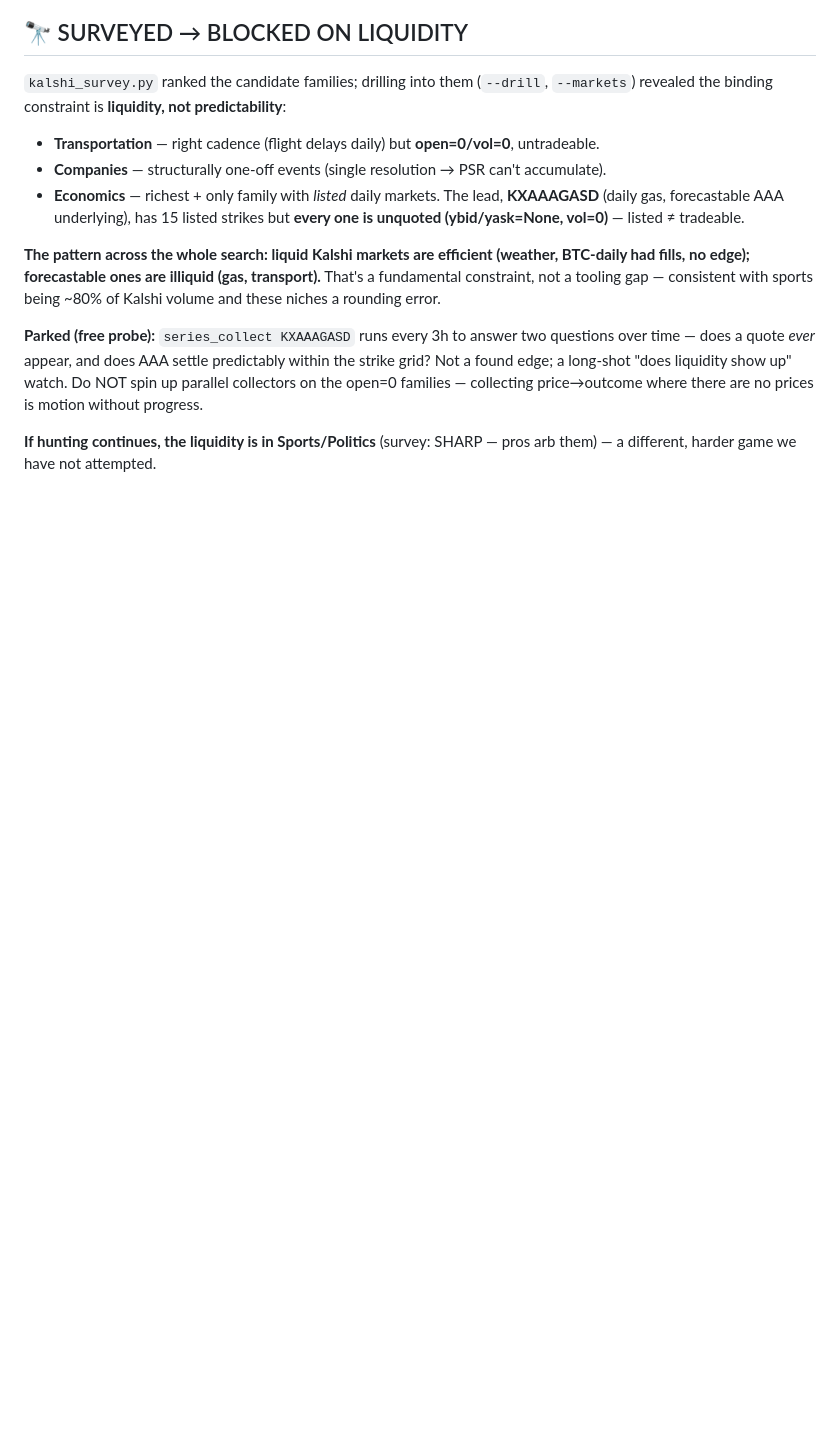
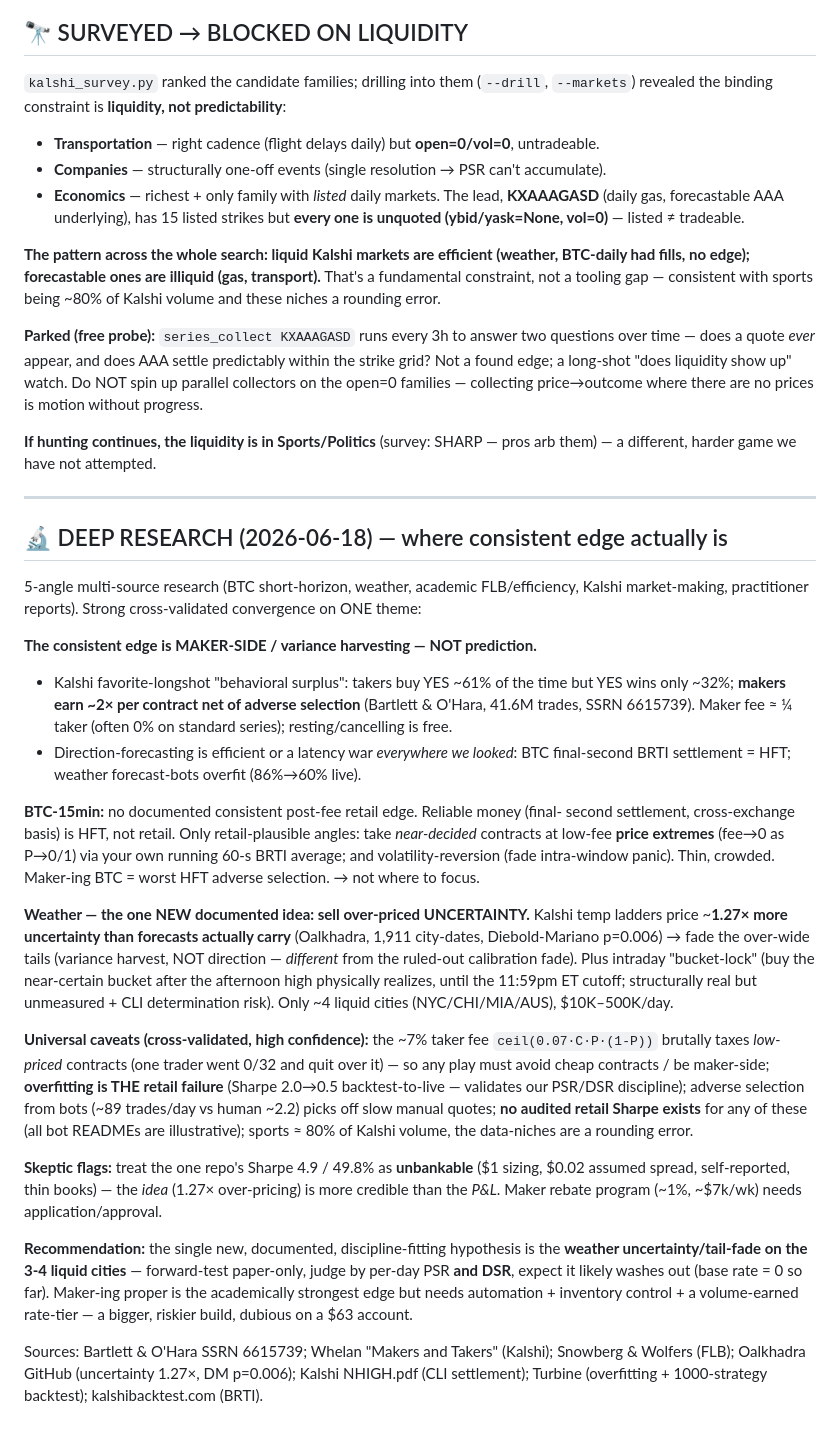
Before and after one commit to gchipllc-del/polybot, a Markdown page: docs/FINDINGS.md, the part around the change. Rendered like a GitHub page; blank space fills up the shorter version.

Commit message:
FINDINGS: deep-research synthesis — consistent edge is maker-side variance-harvest, not prediction
5-angle research (BTC/weather/academic-FLB/market-making/practitioner) converges hard:
the durable, documented edge on Kalshi is MAKER-SIDE harvesting of the favorite-longshot
behavioral surplus (buy-YES 61% / win 32%; makers ~2x per contract net of adverse
selection -- Bartlett & O'Hara 41.6M trades), NOT direction forecasting (efficient or a
latency war everywhere). BTC-15min: no consistent post-fee retail edge. Weather: the one
NEW documented idea is selling over-priced uncertainty (temp ladders ~1.27x realized,
DM p=0.006) -- variance-fade, distinct from the ruled-out calibration fade. Universal
caveats validate our discipline: fees tax cheap contracts, overfitting is THE failure
(Sharpe 2.0->0.5), no audited retail Sharpe exists. Recommendation: forward-test the
weather uncertainty-fade paper-only under PSR+DSR; treat self-reported Sharpes as
unbankable. Full cited synthesis recorded.

https://claude.ai/code/session_01CSz6QzS6V3xUJdj4yhTBW1

```diff
--- a/docs/FINDINGS.md
+++ b/docs/FINDINGS.md
@@ -123,3 +123,55 @@ motion without progress.
 
 **If hunting continues, the liquidity is in Sports/Politics** (survey: SHARP — pros arb
 them) — a different, harder game we have not attempted.
+
+---
+
+## 🔬 DEEP RESEARCH (2026-06-18) — where consistent edge actually is
+
+5-angle multi-source research (BTC short-horizon, weather, academic FLB/efficiency,
+Kalshi market-making, practitioner reports). Strong cross-validated convergence on
+ONE theme:
+
+**The consistent edge is MAKER-SIDE / variance harvesting — NOT prediction.**
+- Kalshi favorite-longshot "behavioral surplus": takers buy YES ~61% of the time but
+  YES wins only ~32%; **makers earn ~2× per contract net of adverse selection**
+  (Bartlett & O'Hara, 41.6M trades, SSRN 6615739). Maker fee ≈ ¼ taker (often 0% on
+  standard series); resting/cancelling is free.
+- Direction-forecasting is efficient or a latency war *everywhere we looked*: BTC
+  final-second BRTI settlement = HFT; weather forecast-bots overfit (86%→60% live).
+
+**BTC-15min:** no documented consistent post-fee retail edge. Reliable money (final-
+second settlement, cross-exchange basis) is HFT, not retail. Only retail-plausible
+angles: take *near-decided* contracts at low-fee **price extremes** (fee→0 as P→0/1)
+via your own running 60-s BRTI average; and volatility-reversion (fade intra-window
+panic). Thin, crowded. Maker-ing BTC = worst HFT adverse selection. → not where to focus.
+
+**Weather — the one NEW documented idea: sell over-priced UNCERTAINTY.** Kalshi temp
+ladders price ~**1.27× more uncertainty than forecasts actually carry** (Oalkhadra,
+1,911 city-dates, Diebold-Mariano p=0.006) → fade the over-wide tails (variance harvest,
+NOT direction — *different* from the ruled-out calibration fade). Plus intraday
+"bucket-lock" (buy the near-certain bucket after the afternoon high physically realizes,
+until the 11:59pm ET cutoff; structurally real but unmeasured + CLI determination risk).
+Only ~4 liquid cities (NYC/CHI/MIA/AUS), $10K–500K/day.
+
+**Universal caveats (cross-validated, high confidence):** the ~7% taker fee
+`ceil(0.07·C·P·(1-P))` brutally taxes *low-priced* contracts (one trader went 0/32 and
+quit over it) — so any play must avoid cheap contracts / be maker-side; **overfitting is
+THE retail failure** (Sharpe 2.0→0.5 backtest-to-live — validates our PSR/DSR discipline);
+adverse selection from bots (~89 trades/day vs human ~2.2) picks off slow manual quotes;
+**no audited retail Sharpe exists** for any of these (all bot READMEs are illustrative);
+sports ≈ 80% of Kalshi volume, the data-niches are a rounding error.
+
+**Skeptic flags:** treat the one repo's Sharpe 4.9 / 49.8% as **unbankable** ($1 sizing,
+$0.02 assumed spread, self-reported, thin books) — the *idea* (1.27× over-pricing) is more
+credible than the *P&L*. Maker rebate program (~1%, ~$7k/wk) needs application/approval.
+
+**Recommendation:** the single new, documented, discipline-fitting hypothesis is the
+**weather uncertainty/tail-fade on the 3-4 liquid cities** — forward-test paper-only,
+judge by per-day PSR **and DSR**, expect it likely washes out (base rate = 0 so far).
+Maker-ing proper is the academically strongest edge but needs automation + inventory
+control + a volume-earned rate-tier — a bigger, riskier build, dubious on a $63 account.
+
+Sources: Bartlett & O'Hara SSRN 6615739; Whelan "Makers and Takers" (Kalshi); Snowberg &
+Wolfers (FLB); Oalkhadra GitHub (uncertainty 1.27×, DM p=0.006); Kalshi NHIGH.pdf (CLI
+settlement); Turbine (overfitting + 1000-strategy backtest); kalshibacktest.com (BRTI).
```
